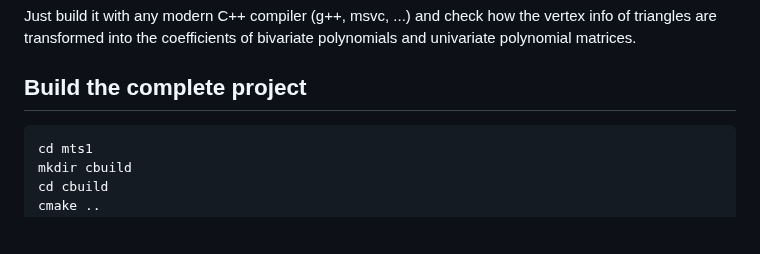
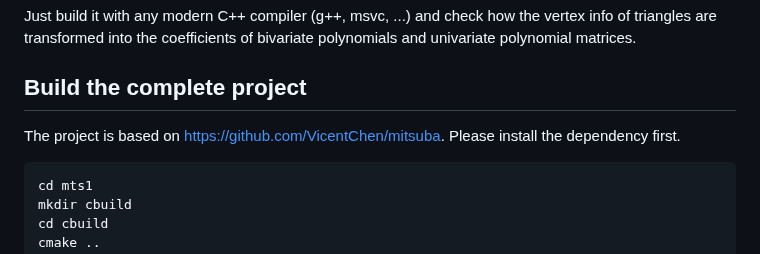
Before and after one commit to mollnn/spoly, a Markdown page: README.md, the part around the change. Rendered like a GitHub page; blank space fills up the shorter version.

````diff
--- a/README.md
+++ b/README.md
@@ -10,6 +10,8 @@ We provide a minimalist demo: **a single** cpp source file `standalone.cpp` that
 Just build it with any modern C++ compiler (g++, msvc, ...) and check how the vertex info of triangles are transformed into the coefficients of bivariate polynomials and univariate polynomial matrices.
 
 ## Build the complete project
+
+The project is based on https://github.com/VicentChen/mitsuba. Please install the dependency first.
 
 ```
 cd mts1
````
